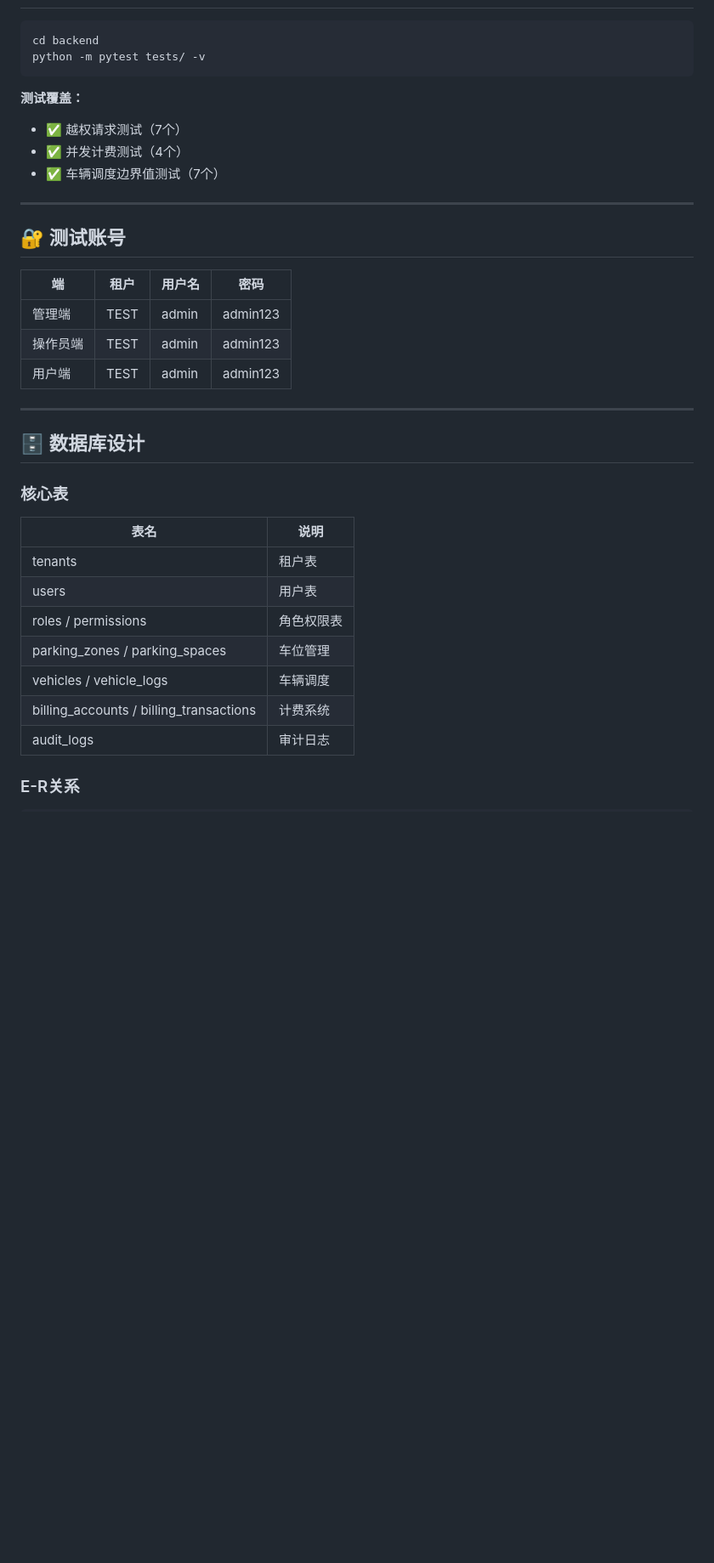
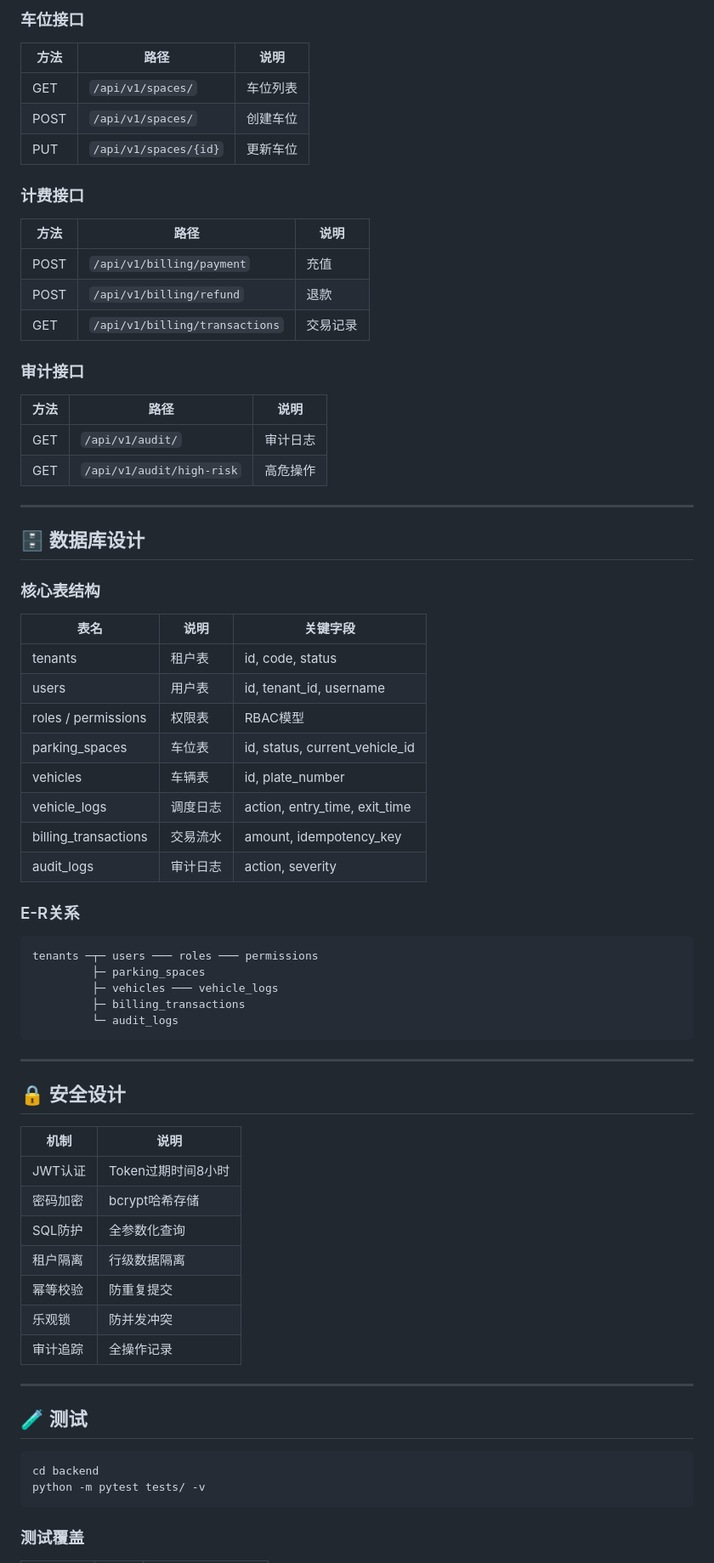
Before and after one commit to H1nk5/smart-space-saas, a Markdown page: README.md, the part around one of its changes. Shown at 85% size. Drawn GitHub-style; blank space fills up the shorter version.

````diff
--- a/README.md
+++ b/README.md
@@ -139,39 +157,75 @@ python -m uvicorn app.main:app --reload --host 0.0.0.0 --port 8080
+### 车位接口
+
+| 方法 | 路径 | 说明 |
+|------|------|------|
+| GET | `/api/v1/spaces/` | 车位列表 |
+| POST | `/api/v1/spaces/` | 创建车位 |
+| PUT | `/api/v1/spaces/{id}` | 更新车位 |
+
+### 计费接口
+
+| 方法 | 路径 | 说明 |
+|------|------|------|
+| POST | `/api/v1/billing/payment` | 充值 |
+| POST | `/api/v1/billing/refund` | 退款 |
+| GET | `/api/v1/billing/transactions` | 交易记录 |
+
+### 审计接口
+
+| 方法 | 路径 | 说明 |
+|------|------|------|
+| GET | `/api/v1/audit/` | 审计日志 |
+| GET | `/api/v1/audit/high-risk` | 高危操作 |
+
+---
+
+## 🗄️ 数据库设计
+
+### 核心表结构
+
+| 表名 | 说明 | 关键字段 |
+|------|------|----------|
+| tenants | 租户表 | id, code, status |
+| users | 用户表 | id, tenant_id, username |
+| roles / permissions | 权限表 | RBAC模型 |
+| parking_spaces | 车位表 | id, status, current_vehicle_id |
+| vehicles | 车辆表 | id, plate_number |
+| vehicle_logs | 调度日志 | action, entry_time, exit_time |
+| billing_transactions | 交易流水 | amount, idempotency_key |
+| audit_logs | 审计日志 | action, severity |
+
+### E-R关系
+
+```
+tenants ─┬─ users ─── roles ─── permissions
+         ├─ parking_spaces
+         ├─ vehicles ─── vehicle_logs
+         ├─ billing_transactions
+         └─ audit_logs
+```
+
+---
+
+## 🔒 安全设计
+
+| 机制 | 说明 |
+|------|------|
+| JWT认证 | Token过期时间8小时 |
+| 密码加密 | bcrypt哈希存储 |
+| SQL防护 | 全参数化查询 |
+| 租户隔离 | 行级数据隔离 |
+| 幂等校验 | 防重复提交 |
+| 乐观锁 | 防并发冲突 |
+| 审计追踪 | 全操作记录 |
+
+---
+
+## 🧪 测试
 
 ```bash
 cd backend
 python -m pytest tests/ -v
 ```
 
-**测试覆盖：**
-- ✅ 越权请求测试（7个）
-- ✅ 并发计费测试（4个）
-- ✅ 车辆调度边界值测试（7个）
+### 测试覆盖
 
----
-
-## 🔐 测试账号
-
-| 端 | 租户 | 用户名 | 密码 |
-|---|------|--------|------|
-| 管理端 | TEST | admin | admin123 |
-| 操作员端 | TEST | admin | admin123 |
-| 用户端 | TEST | admin | admin123 |
-
----
-
-## 🗄️ 数据库设计
-
-### 核心表
-
-| 表名 | 说明 |
-|------|------|
-| tenants | 租户表 |
-| users | 用户表 |
-| roles / permissions | 角色权限表 |
-| parking_zones / parking_spaces | 车位管理 |
-| vehicles / vehicle_logs | 车辆调度 |
-| billing_accounts / billing_transactions | 计费系统 |
-| audit_logs | 审计日志 |
-
-### E-R关系
-
````
Also changed, not shown: other parts of README.md (+118 -141 lines).
